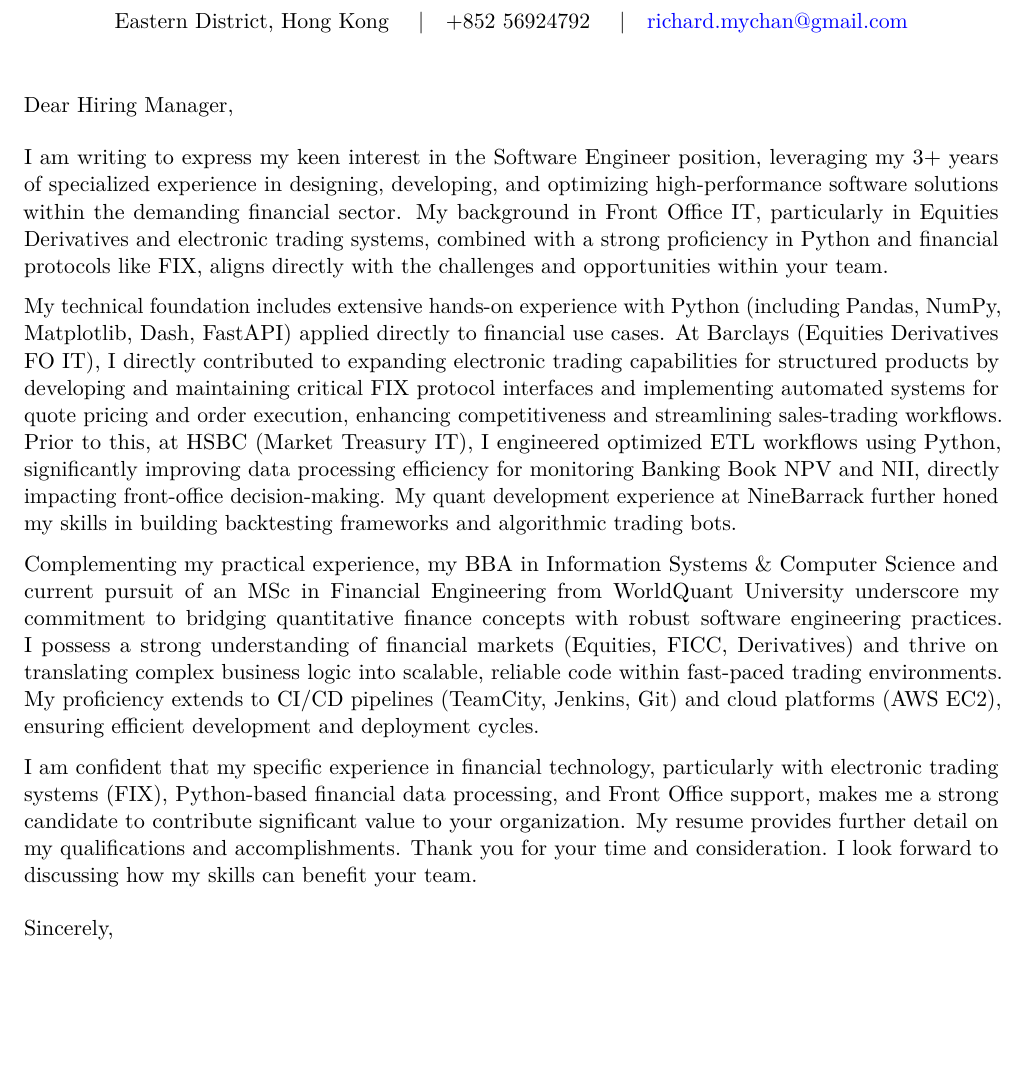
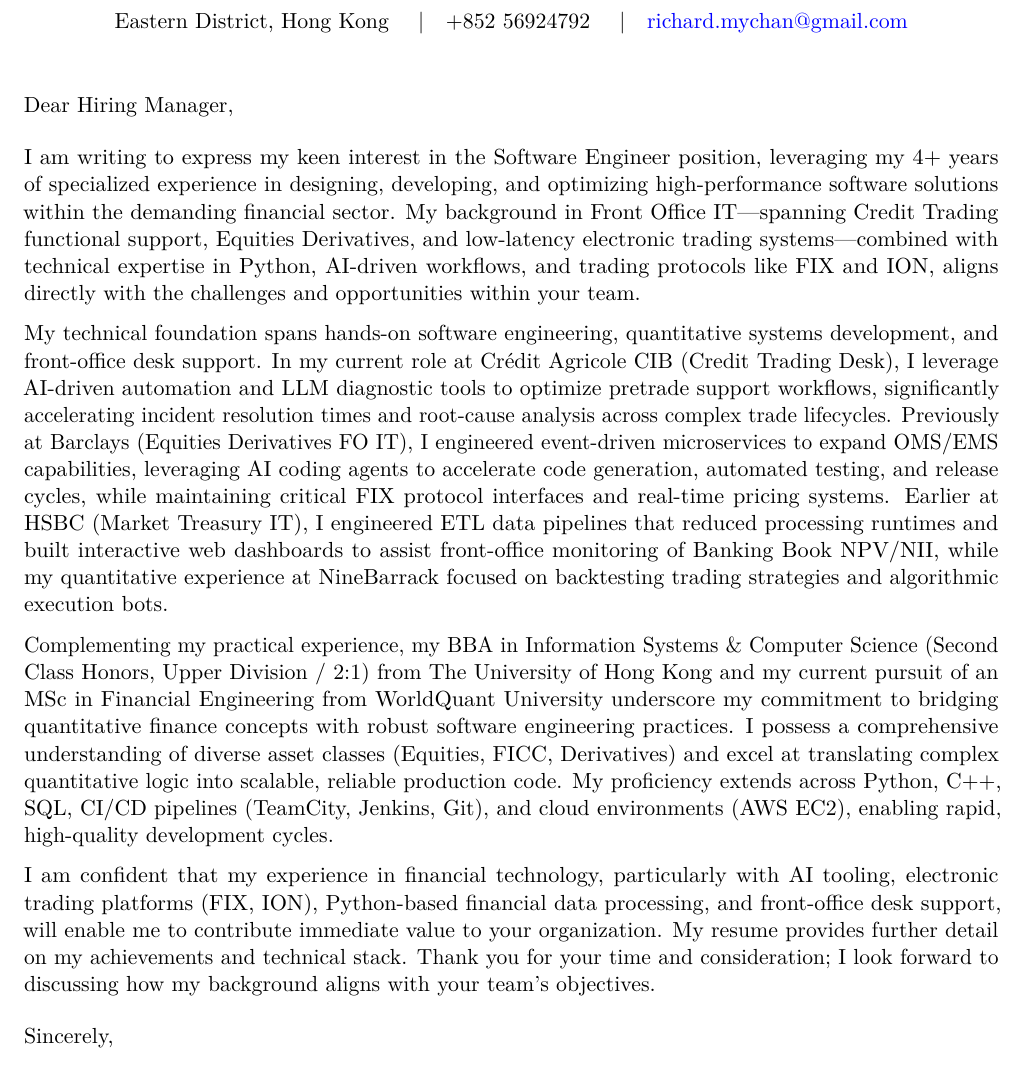
Before and after one commit to manyan-chan/cover-letter, a LaTeX document (cover_letter.tex): part of the page, cut so that both start at the same text, the shorter picture padded with empty space. Compiled offline with pdfLaTeX.

Commit message:
Update cover_letter.tex

```diff
--- a/cover_letter.tex
+++ b/cover_letter.tex
@@ -77,17 +77,17 @@
 \medskip % Standard smaller vertical space after salutation (parskip handles space before)
 
 %----------------------------------------------------------------------------------------
-%   LETTER BODY (Your content remains unchanged)
+%   LETTER BODY
 %   Paragraphs will have vertical space between them due to 'parskip'.
 %   No indentation needed. Font size is now 11pt.
 %----------------------------------------------------------------------------------------
-I am writing to express my keen interest in the Software Engineer position, leveraging my 3+ years of specialized experience in designing, developing, and optimizing high-performance software solutions within the demanding financial sector. My background in Front Office IT, particularly in Equities Derivatives and electronic trading systems, combined with a strong proficiency in Python and financial protocols like FIX, aligns directly with the challenges and opportunities within your team.
+I am writing to express my keen interest in the Software Engineer position, leveraging my 4+ years of specialized experience in designing, developing, and optimizing high-performance software solutions within the demanding financial sector. My background in Front Office IT—spanning Credit Trading functional support, Equities Derivatives, and low-latency electronic trading systems—combined with technical expertise in Python, AI-driven workflows, and trading protocols like FIX and ION, aligns directly with the challenges and opportunities within your team.
 
-My technical foundation includes extensive hands-on experience with Python (including Pandas, NumPy, Matplotlib, Dash, FastAPI) applied directly to financial use cases. At Barclays (Equities Derivatives FO IT), I directly contributed to expanding electronic trading capabilities for structured products by developing and maintaining critical FIX protocol interfaces and implementing automated systems for quote pricing and order execution, enhancing competitiveness and streamlining sales-trading workflows. Prior to this, at HSBC (Market Treasury IT), I engineered optimized ETL workflows using Python, significantly improving data processing efficiency for monitoring Banking Book NPV and NII, directly impacting front-office decision-making. My quant development experience at NineBarrack further honed my skills in building backtesting frameworks and algorithmic trading bots.
+My technical foundation spans hands-on software engineering, quantitative systems development, and front-office desk support. In my current role at Crédit Agricole CIB (Credit Trading Desk), I leverage AI-driven automation and LLM diagnostic tools to optimize pretrade support workflows, significantly accelerating incident resolution times and root-cause analysis across complex trade lifecycles. Previously at Barclays (Equities Derivatives FO IT), I engineered event-driven microservices to expand OMS/EMS capabilities, leveraging AI coding agents to accelerate code generation, automated testing, and release cycles, while maintaining critical FIX protocol interfaces and real-time pricing systems. Earlier at HSBC (Market Treasury IT), I engineered ETL data pipelines that reduced processing runtimes and built interactive web dashboards to assist front-office monitoring of Banking Book NPV/NII, while my quantitative experience at NineBarrack focused on backtesting trading strategies and algorithmic execution bots.
 
-Complementing my practical experience, my BBA in Information Systems \& Computer Science and current pursuit of an MSc in Financial Engineering from WorldQuant University underscore my commitment to bridging quantitative finance concepts with robust software engineering practices. I possess a strong understanding of financial markets (Equities, FICC, Derivatives) and thrive on translating complex business logic into scalable, reliable code within fast-paced trading environments. My proficiency extends to CI/CD pipelines (TeamCity, Jenkins, Git) and cloud platforms (AWS EC2), ensuring efficient development and deployment cycles.
+Complementing my practical experience, my BBA in Information Systems \& Computer Science (Second Class Honors, Upper Division / 2:1) from The University of Hong Kong and my current pursuit of an MSc in Financial Engineering from WorldQuant University underscore my commitment to bridging quantitative finance concepts with robust software engineering practices. I possess a comprehensive understanding of diverse asset classes (Equities, FICC, Derivatives) and excel at translating complex quantitative logic into scalable, reliable production code. My proficiency extends across Python, C++, SQL, CI/CD pipelines (TeamCity, Jenkins, Git), and cloud environments (AWS EC2), enabling rapid, high-quality development cycles.
 
-I am confident that my specific experience in financial technology, particularly with electronic trading systems (FIX), Python-based financial data processing, and Front Office support, makes me a strong candidate to contribute significant value to your organization. My resume provides further detail on my qualifications and accomplishments. Thank you for your time and consideration. I look forward to discussing how my skills can benefit your team.
+I am confident that my experience in financial technology, particularly with AI tooling, electronic trading platforms (FIX, ION), Python-based financial data processing, and front-office desk support, will enable me to contribute immediate value to your organization. My resume provides further detail on my achievements and technical stack. Thank you for your time and consideration; I look forward to discussing how my background aligns with your team’s objectives.
 
 %----------------------------------------------------------------------------------------
 %   CLOSING
```
Also changed, not shown: cover_letter.tex (2 more changed lines).
